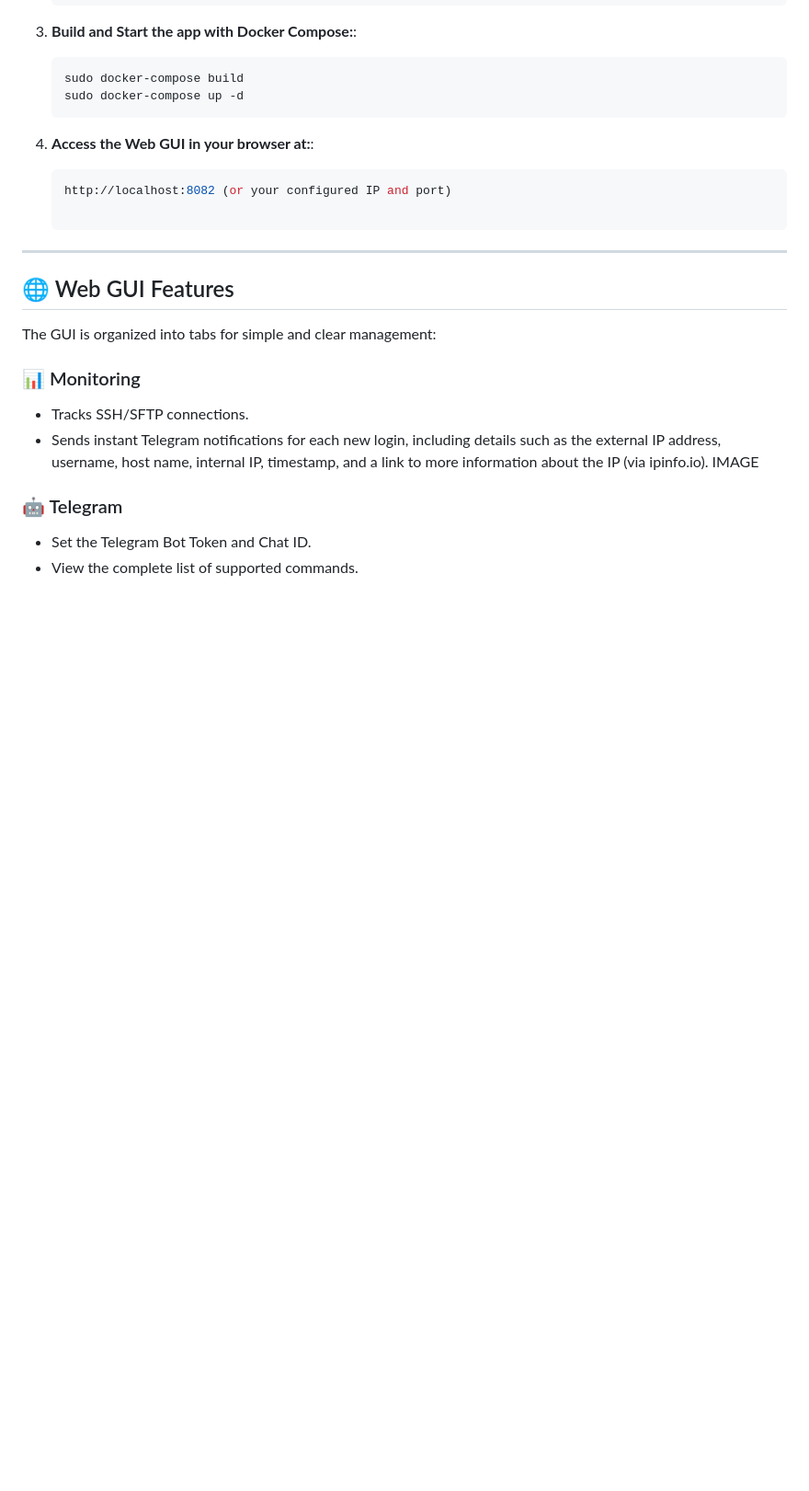
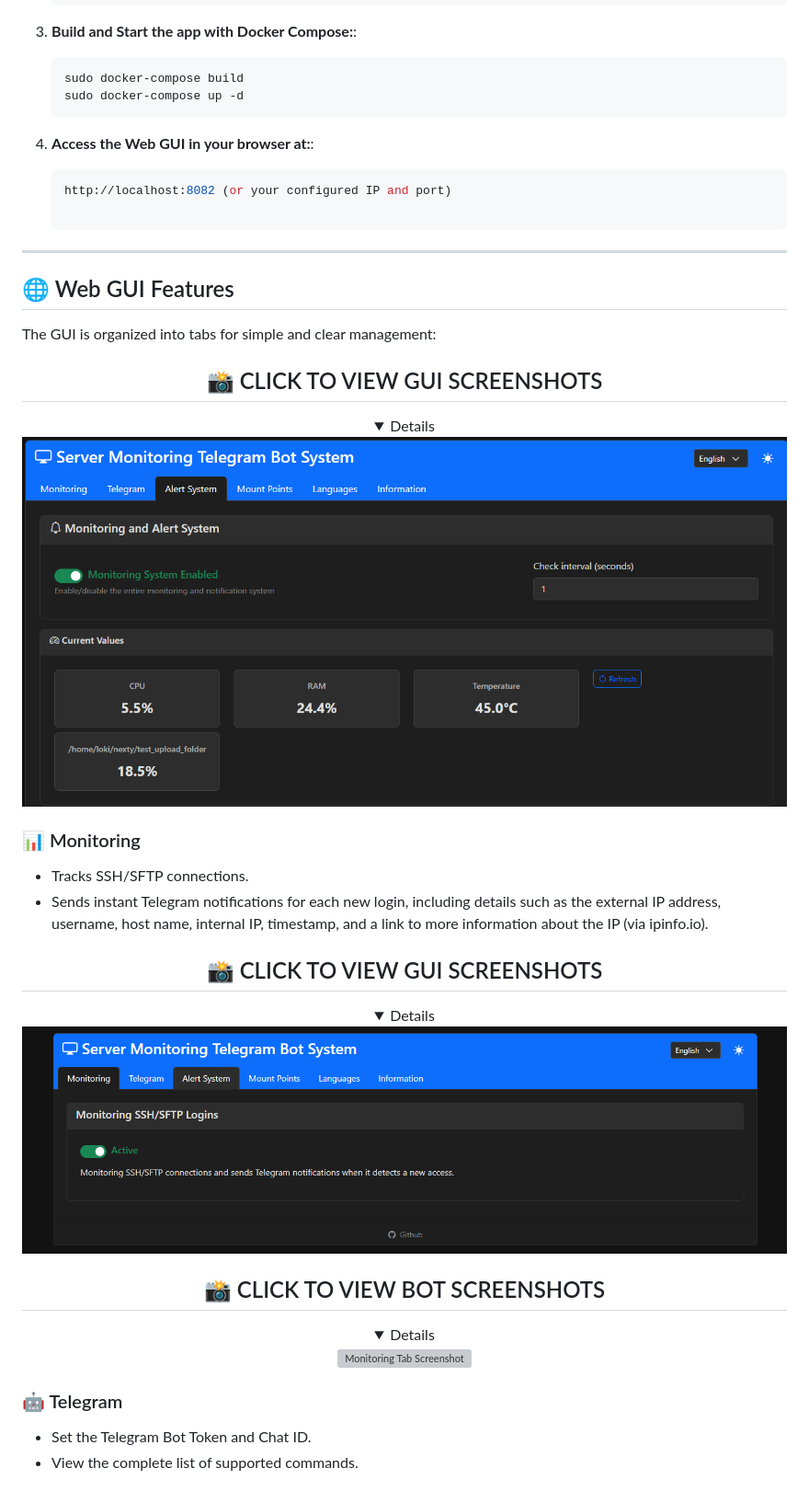
Before and after one commit to savergiggio/Server-Monitoring-Telegram-Bot-System, a Markdown page: README.md, the part around one of its changes. Shown at 92% size. Drawn GitHub-style; folded sections open; blank space fills up the shorter version; grey boxes are pictures that could not be loaded.

```diff
--- a/README.md
+++ b/README.md
@@ -50,10 +50,33 @@ Telegram Server Monitor is a fully containerized application that provides a web
 
 The GUI is organized into tabs for simple and clear management:
 
+<div align="center">
+
+ ## 📸 CLICK   TO   VIEW  GUI SCREENSHOTS
+<details>
+   <img src="Screen/Screenshot (19).png" alt="Monitoring Tab Screenshot" style="width:100%;" />
+</details>
+</div>
+
 ### 📊 Monitoring
 - Tracks SSH/SFTP connections.
 - Sends instant Telegram notifications for each new login, including details such as the external IP address, username, host name, internal IP, timestamp, and a link to more information about the IP (via ipinfo.io).
-IMAGE
+
+<div align="center">
+
+ ## 📸 CLICK   TO   VIEW  GUI SCREENSHOTS
+<details>
+   <img src="Screen/Screenshot (17).png" alt="Monitoring Tab Screenshot" style="width:100%;" />
+</details>
+</div>
+<div align="center">
+
+ ## 📸 CLICK   TO   VIEW  BOT SCREENSHOTS
+<details>
+   <img src="Screen/IMG_20250525_233124_LI.jpg" alt="Monitoring Tab Screenshot" style="width:50%;" />
+</details>
+</div>
+
 ### 🤖 Telegram
 - Set the Telegram Bot Token and Chat ID.
 - View the complete list of supported commands.
```
Also changed, not shown: other parts of README.md (+47 -0 lines).
